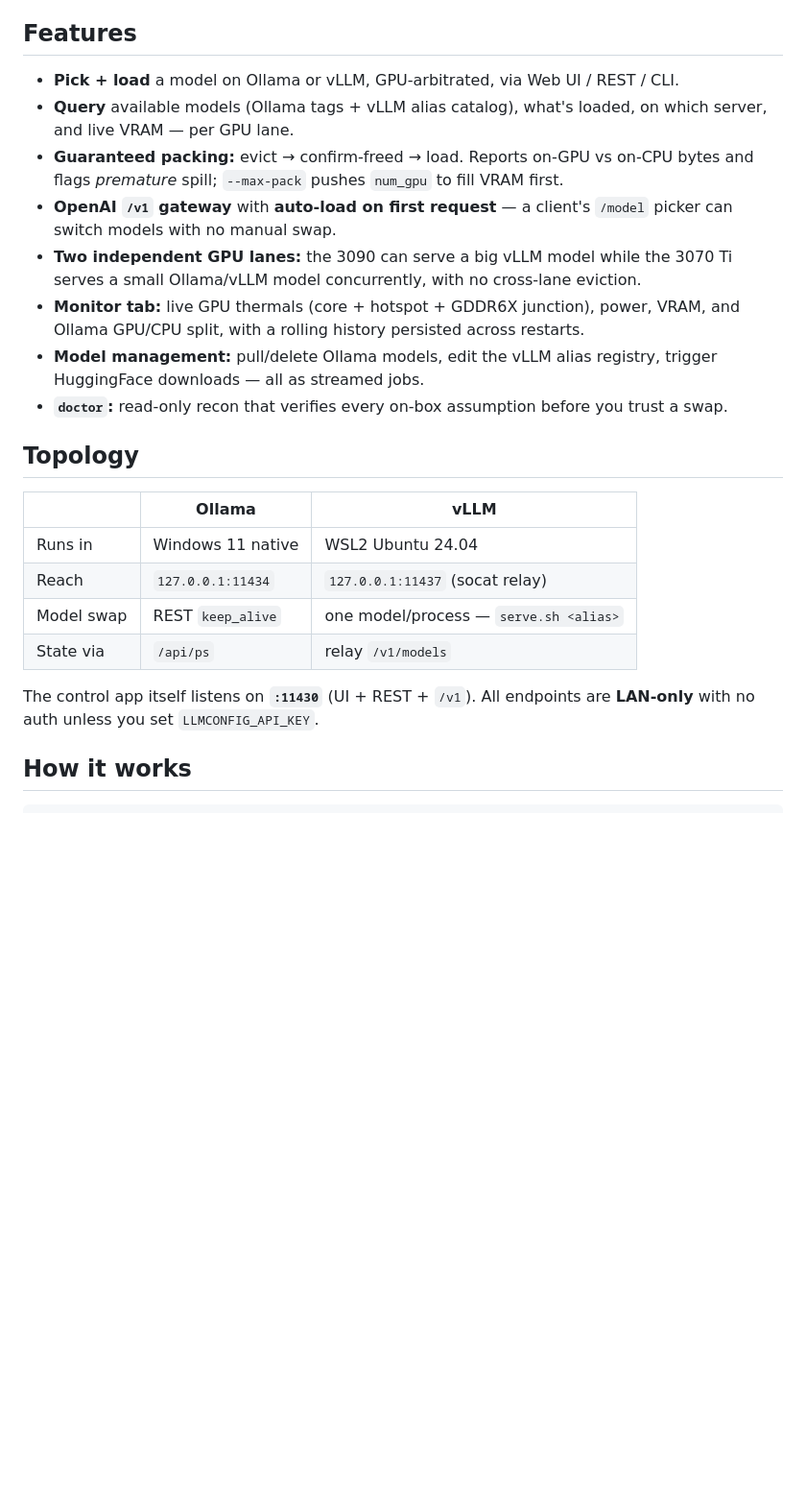
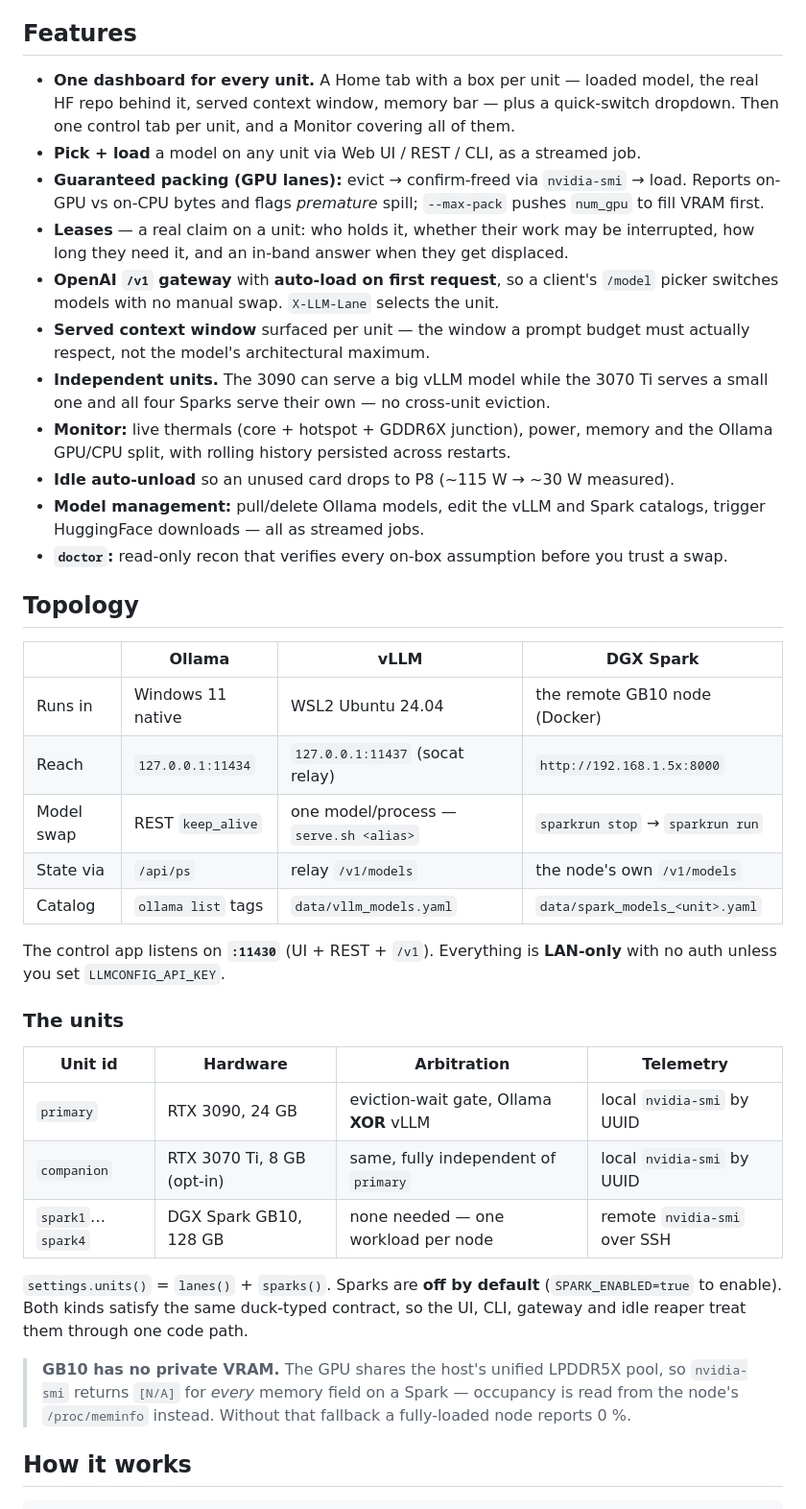
Before and after one commit to rivaborn/LLMConfig, a Markdown page: README.md, the part around one of its changes. Shown at 96% size. Rendered like a GitHub page; blank space fills up the shorter version.

```diff
--- a/README.md
+++ b/README.md
@@ -26,33 +30,58 @@ so it packs 100 % of VRAM before any CPU spill.
 
 ## Features
 
-- **Pick + load** a model on Ollama or vLLM, GPU-arbitrated, via Web UI / REST / CLI.
-- **Query** available models (Ollama tags + vLLM alias catalog), what's loaded, on
-  which server, and live VRAM — per GPU lane.
-- **Guaranteed packing:** evict → confirm-freed → load. Reports on-GPU vs on-CPU bytes
-  and flags *premature* spill; `--max-pack` pushes `num_gpu` to fill VRAM first.
-- **OpenAI `/v1` gateway** with **auto-load on first request** — a client's `/model`
-  picker can switch models with no manual swap.
-- **Two independent GPU lanes:** the 3090 can serve a big vLLM model while the 3070 Ti
-  serves a small Ollama/vLLM model concurrently, with no cross-lane eviction.
-- **Monitor tab:** live GPU thermals (core + hotspot + GDDR6X junction), power, VRAM,
-  and Ollama GPU/CPU split, with a rolling history persisted across restarts.
-- **Model management:** pull/delete Ollama models, edit the vLLM alias registry,
+- **One dashboard for every unit.** A Home tab with a box per unit — loaded model, the
+  real HF repo behind it, served context window, memory bar — plus a quick-switch
+  dropdown. Then one control tab per unit, and a Monitor covering all of them.
+- **Pick + load** a model on any unit via Web UI / REST / CLI, as a streamed job.
+- **Guaranteed packing (GPU lanes):** evict → confirm-freed via `nvidia-smi` → load.
+  Reports on-GPU vs on-CPU bytes and flags *premature* spill; `--max-pack` pushes
+  `num_gpu` to fill VRAM first.
+- **Leases** — a real claim on a unit: who holds it, whether their work may be
+  interrupted, how long they need it, and an in-band answer when they get displaced.
+- **OpenAI `/v1` gateway** with **auto-load on first request**, so a client's `/model`
+  picker switches models with no manual swap. `X-LLM-Lane` selects the unit.
+- **Served context window** surfaced per unit — the window a prompt budget must
+  actually respect, not the model's architectural maximum.
+- **Independent units.** The 3090 can serve a big vLLM model while the 3070 Ti serves a
+  small one and all four Sparks serve their own — no cross-unit eviction.
+- **Monitor:** live thermals (core + hotspot + GDDR6X junction), power, memory and the
+  Ollama GPU/CPU split, with rolling history persisted across restarts.
+- **Idle auto-unload** so an unused card drops to P8 (~115 W → ~30 W measured).
+- **Model management:** pull/delete Ollama models, edit the vLLM and Spark catalogs,
   trigger HuggingFace downloads — all as streamed jobs.
 - **`doctor`:** read-only recon that verifies every on-box assumption before you trust
   a swap.
 
 ## Topology
 
-|             | Ollama                 | vLLM                                   |
-| ----------- | ---------------------- | -------------------------------------- |
-| Runs in     | Windows 11 native      | WSL2 Ubuntu 24.04                      |
-| Reach       | `127.0.0.1:11434`      | `127.0.0.1:11437` (socat relay)        |
-| Model swap  | REST `keep_alive`      | one model/process — `serve.sh <alias>` |
-| State via   | `/api/ps`              | relay `/v1/models`                     |
+|            | Ollama              | vLLM                                   | DGX Spark                          |
+| ---------- | ------------------- | -------------------------------------- | ---------------------------------- |
+| Runs in    | Windows 11 native   | WSL2 Ubuntu 24.04                      | the remote GB10 node (Docker)      |
+| Reach      | `127.0.0.1:11434`   | `127.0.0.1:11437` (socat relay)        | `http://192.168.1.5x:8000`         |
+| Model swap | REST `keep_alive`   | one model/process — `serve.sh <alias>` | `sparkrun stop` → `sparkrun run`   |
+| State via  | `/api/ps`           | relay `/v1/models`                     | the node's own `/v1/models`        |
+| Catalog    | `ollama list` tags  | `data/vllm_models.yaml`                | `data/spark_models_<unit>.yaml`    |
 
-The control app itself listens on **`:11430`** (UI + REST + `/v1`). All endpoints are
-**LAN-only** with no auth unless you set `LLMCONFIG_API_KEY`.
+The control app listens on **`:11430`** (UI + REST + `/v1`). Everything is **LAN-only**
+with no auth unless you set `LLMCONFIG_API_KEY`.
+
+### The units
+
+| Unit id                 | Hardware                     | Arbitration                                 | Telemetry                        |
+| ----------------------- | ---------------------------- | ------------------------------------------- | -------------------------------- |
+| `primary`               | RTX 3090, 24 GB              | eviction-wait gate, Ollama **XOR** vLLM     | local `nvidia-smi` by UUID       |
+| `companion`             | RTX 3070 Ti, 8 GB (opt-in)   | same, fully independent of `primary`        | local `nvidia-smi` by UUID       |
+| `spark1`…`spark4`       | DGX Spark GB10, 128 GB       | none needed — one workload per node         | remote `nvidia-smi` over SSH     |
+
+`settings.units()` = `lanes()` + `sparks()`. Sparks are **off by default**
+(`SPARK_ENABLED=true` to enable). Both kinds satisfy the same duck-typed contract, so
+the UI, CLI, gateway and idle reaper treat them through one code path.
+
+> **GB10 has no private VRAM.** The GPU shares the host's unified LPDDR5X pool, so
+> `nvidia-smi` returns `[N/A]` for *every* memory field on a Spark — occupancy is read
+> from the node's `/proc/meminfo` instead. Without that fallback a fully-loaded node
+> reports 0 %.
 
 ## How it works
 
```
Also changed, not shown: other parts of README.md (+94 -62 lines).
